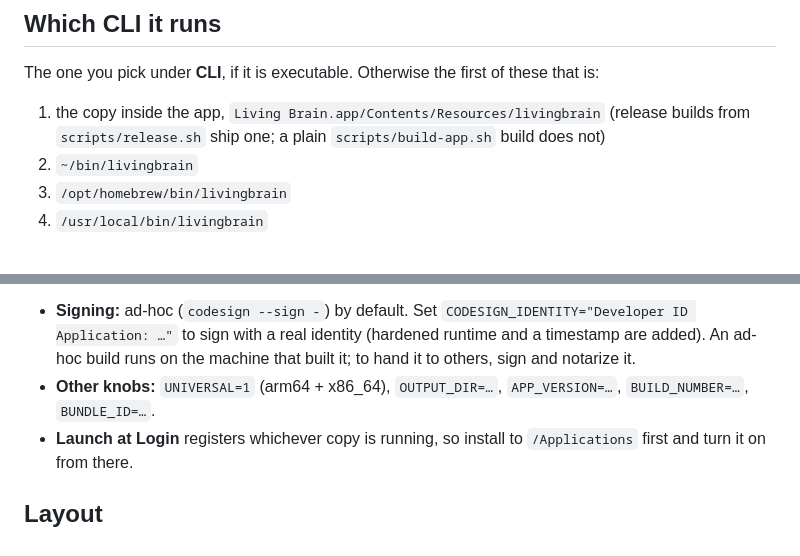
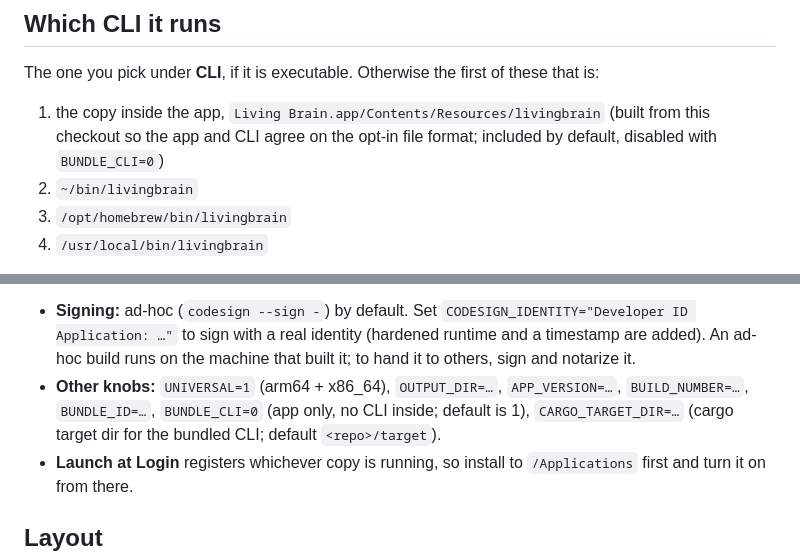
Before and after one commit to Livingbrain-wiki/livingbrain, a Markdown page: macos/LivingBrainBar/README.md, 2 parts joined by grey strips. GitHub-like rendering.

Commit message:
docs: LivingBrainBar README covers the CLI that build-app.sh now bundles
Colonizer session fdd1c232

Co-Authored-By: Colonizer Settlers <331648616+colonizer-settlers@users.noreply.github.com>
Colonizer-Version: v0.2.19 (d4a22ee, built 2026-10-20T15:44:50Z)
Colonizer-Settler: claude-code
Colonizer-Model: claude-opus-5-5

```diff
--- a/macos/LivingBrainBar/README.md
+++ b/macos/LivingBrainBar/README.md
@@ -205,8 +205,8 @@ The one you pick under **CLI**, if it is executable. Otherwise the first of
 these that is:
 
 1. the copy inside the app, `Living Brain.app/Contents/Resources/livingbrain`
-   (release builds from `scripts/release.sh` ship one; a plain
-   `scripts/build-app.sh` build does not)
+   (built from this checkout so the app and CLI agree on the opt-in file
+   format; included by default, disabled with `BUNDLE_CLI=0`)
 2. `~/bin/livingbrain`
 3. `/opt/homebrew/bin/livingbrain`
 4. `/usr/local/bin/livingbrain`
@@ -315,7 +315,9 @@ and signs it.
   identity (hardened runtime and a timestamp are added). An ad-hoc build
   runs on the machine that built it; to hand it to others, sign and notarize it.
 - **Other knobs:** `UNIVERSAL=1` (arm64 + x86_64), `OUTPUT_DIR=…`,
-  `APP_VERSION=…`, `BUILD_NUMBER=…`, `BUNDLE_ID=…`.
+  `APP_VERSION=…`, `BUILD_NUMBER=…`, `BUNDLE_ID=…`, `BUNDLE_CLI=0` (app
+  only, no CLI inside; default is 1), `CARGO_TARGET_DIR=…` (cargo target dir
+  for the bundled CLI; default `<repo>/target`).
 - **Launch at Login** registers whichever copy is running, so install to
   `/Applications` first and turn it on from there.
 
```
